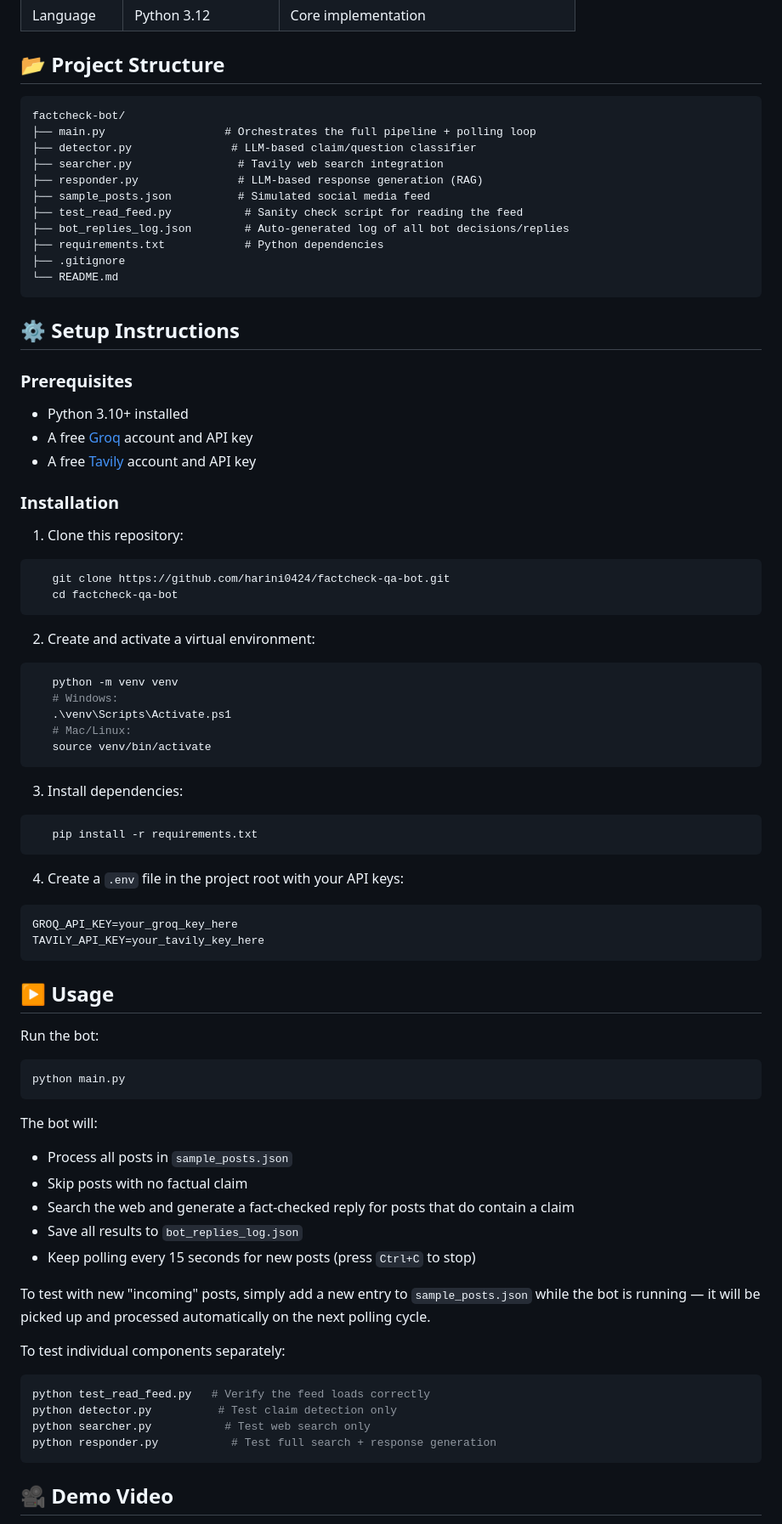
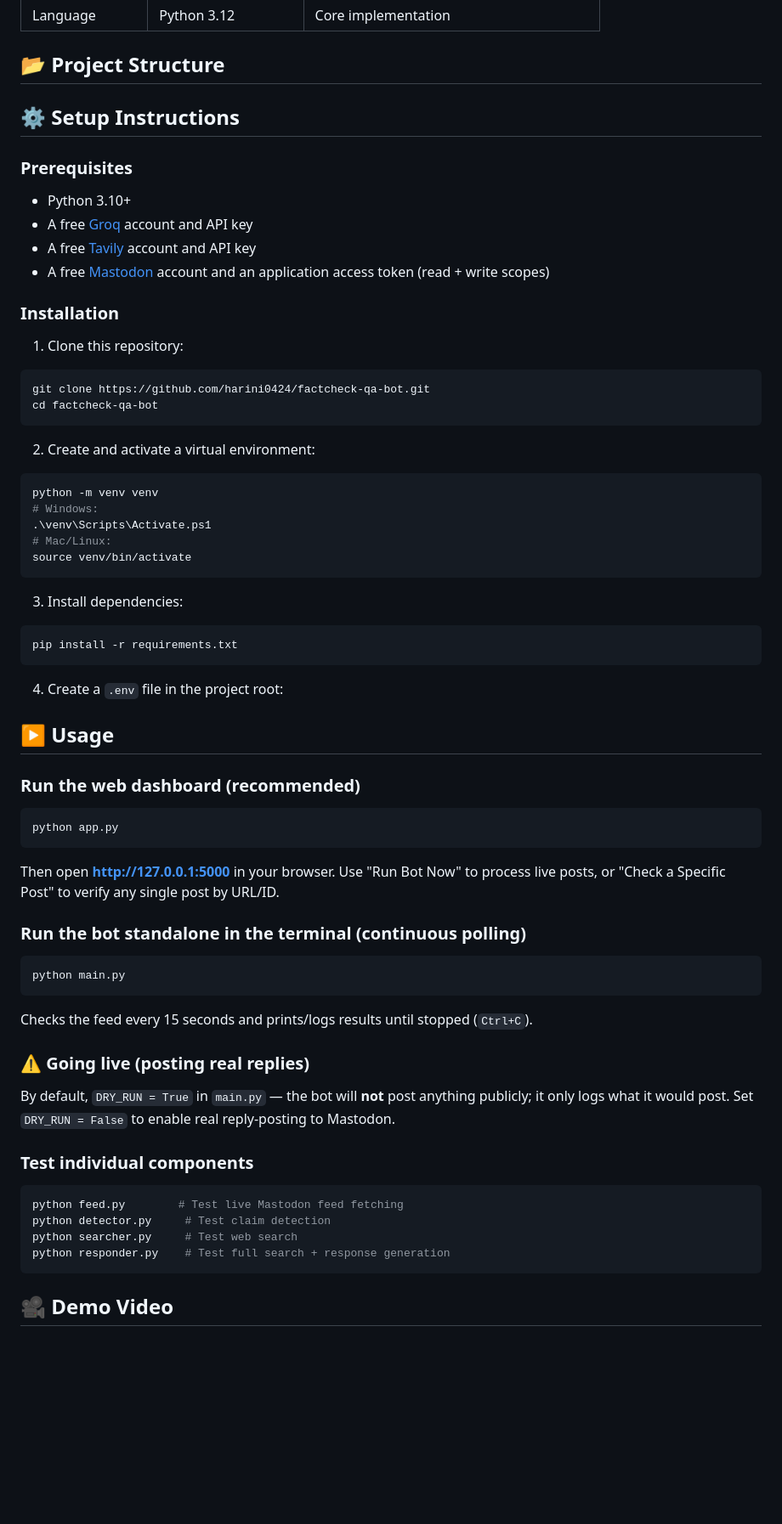
Before and after one commit to harini0424/factcheck-qa-bot, a Markdown page: README.md, the part around one of its changes. Shown at 85% size. Drawn GitHub-style; blank space fills up the shorter version.

Commit message:
Update README to reflect Mastodon integration and full dashboard feature set

````diff
--- a/README.md
+++ b/README.md
@@ -40,75 +52,60 @@ This is a true real-time, live-platform implementation — not a simulation. An
 | Language | Python 3.12 | Core implementation |
 
 ## 📂 Project Structure
-```
-factcheck-bot/
-├── main.py                  # Orchestrates the full pipeline + polling loop
-├── detector.py               # LLM-based claim/question classifier
-├── searcher.py                # Tavily web search integration
-├── responder.py               # LLM-based response generation (RAG)
-├── sample_posts.json          # Simulated social media feed
-├── test_read_feed.py           # Sanity check script for reading the feed
-├── bot_replies_log.json        # Auto-generated log of all bot decisions/replies
-├── requirements.txt            # Python dependencies
-├── .gitignore
-└── README.md
-```
 ## ⚙️ Setup Instructions
 
 ### Prerequisites
-- Python 3.10+ installed
+- Python 3.10+
 - A free [Groq](https://console.groq.com) account and API key
 - A free [Tavily](https://tavily.com) account and API key
+- A free [Mastodon](https://mastodon.social) account and an application access token (read + write scopes)
 
 ### Installation
 
 1. Clone this repository:
 ```bash
-   git clone https://github.com/harini0424/factcheck-qa-bot.git
-   cd factcheck-qa-bot
+git clone https://github.com/harini0424/factcheck-qa-bot.git
+cd factcheck-qa-bot
 ```
 
 2. Create and activate a virtual environment:
 ```bash
-   python -m venv venv
-   # Windows:
-   .\venv\Scripts\Activate.ps1
-   # Mac/Linux:
-   source venv/bin/activate
+python -m venv venv
+# Windows:
+.\venv\Scripts\Activate.ps1
+# Mac/Linux:
+source venv/bin/activate
 ```
 
 3. Install dependencies:
 ```bash
-   pip install -r requirements.txt
+pip install -r requirements.txt
 ```
 
-4. Create a `.env` file in the project root with your API keys:
-```
-GROQ_API_KEY=your_groq_key_here
-TAVILY_API_KEY=your_tavily_key_here
-```
+4. Create a `.env` file in the project root:
 ## ▶️ Usage
 
-Run the bot:
+### Run the web dashboard (recommended)
+```bash
+python app.py
+```
+Then open **http://127.0.0.1:5000** in your browser. Use "Run Bot Now" to process live posts, or "Check a Specific Post" to verify any single post by URL/ID.
+
+### Run the bot standalone in the terminal (continuous polling)
 ```bash
 python main.py
 ```
+Checks the feed every 15 seconds and prints/logs results until stopped (`Ctrl+C`).
 
-The bot will:
-- Process all posts in `sample_posts.json`
-- Skip posts with no factual claim
-- Search the web and generate a fact-checked reply for posts that do contain a claim
-- Save all results to `bot_replies_log.json`
-- Keep polling every 15 seconds for new posts (press `Ctrl+C` to stop)
+### ⚠️ Going live (posting real replies)
+By default, `DRY_RUN = True` in `main.py` — the bot will **not** post anything publicly; it only logs what it would post. Set `DRY_RUN = False` to enable real reply-posting to Mastodon.
 
-To test with new "incoming" posts, simply add a new entry to `sample_posts.json` while the bot is running — it will be picked up and processed automatically on the next polling cycle.
-
-To test individual components separately:
+### Test individual components
 ```bash
-python test_read_feed.py   # Verify the feed loads correctly
-python detector.py          # Test claim detection only
-python searcher.py           # Test web search only
-python responder.py           # Test full search + response generation
+python feed.py        # Test live Mastodon feed fetching
+python detector.py     # Test claim detection
+python searcher.py     # Test web search
+python responder.py    # Test full search + response generation
 ```
 
 ## 🎥 Demo Video
````
Also changed, not shown: other parts of README.md (+31 -19 lines).
